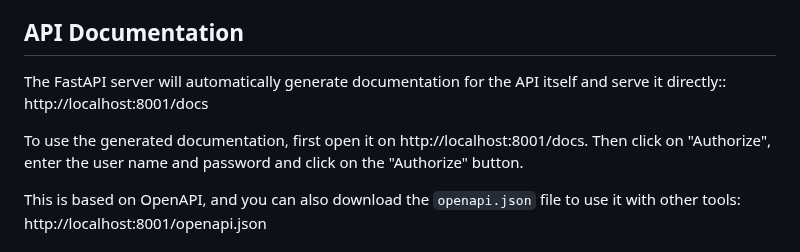
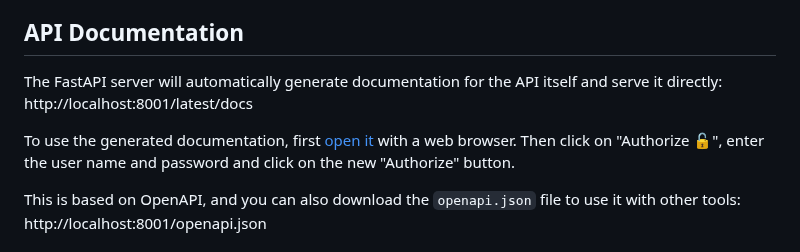
Before and after one commit to kernelci/kernelci-api, a Markdown page: README.md, the part around the change. GitHub-like rendering.

Commit message:
README.md: update local links to generated documentation
The generated documentation is available locally with a 'latest'
prefix since the introduction of API versioning.  Update the README.md
accordingly and tweak the content slightly to use hyperlinks rather
than repeated URLs.

Signed-off-by: Guillaume Tucker <guillaume.tucker@collabora.com>

```diff
--- a/README.md
+++ b/README.md
@@ -39,11 +39,12 @@ stages.
 ## API Documentation
 
 The FastAPI server will automatically generate documentation for the API itself
-and serve it directly:: http://localhost:8001/docs
+and serve it directly: http://localhost:8001/latest/docs
 
-To use the generated documentation, first open it on
-http://localhost:8001/docs.  Then click on "Authorize", enter the user name and
-password and click on the "Authorize" button.
+To use the generated documentation, first [open
+it](http://localhost:8001/latest/docs) with a web browser.  Then click on
+"Authorize 🔓", enter the user name and password and click on the new
+"Authorize" button.
 
 This is based on OpenAPI, and you can also download the `openapi.json` file to
 use it with other tools: http://localhost:8001/openapi.json
```
